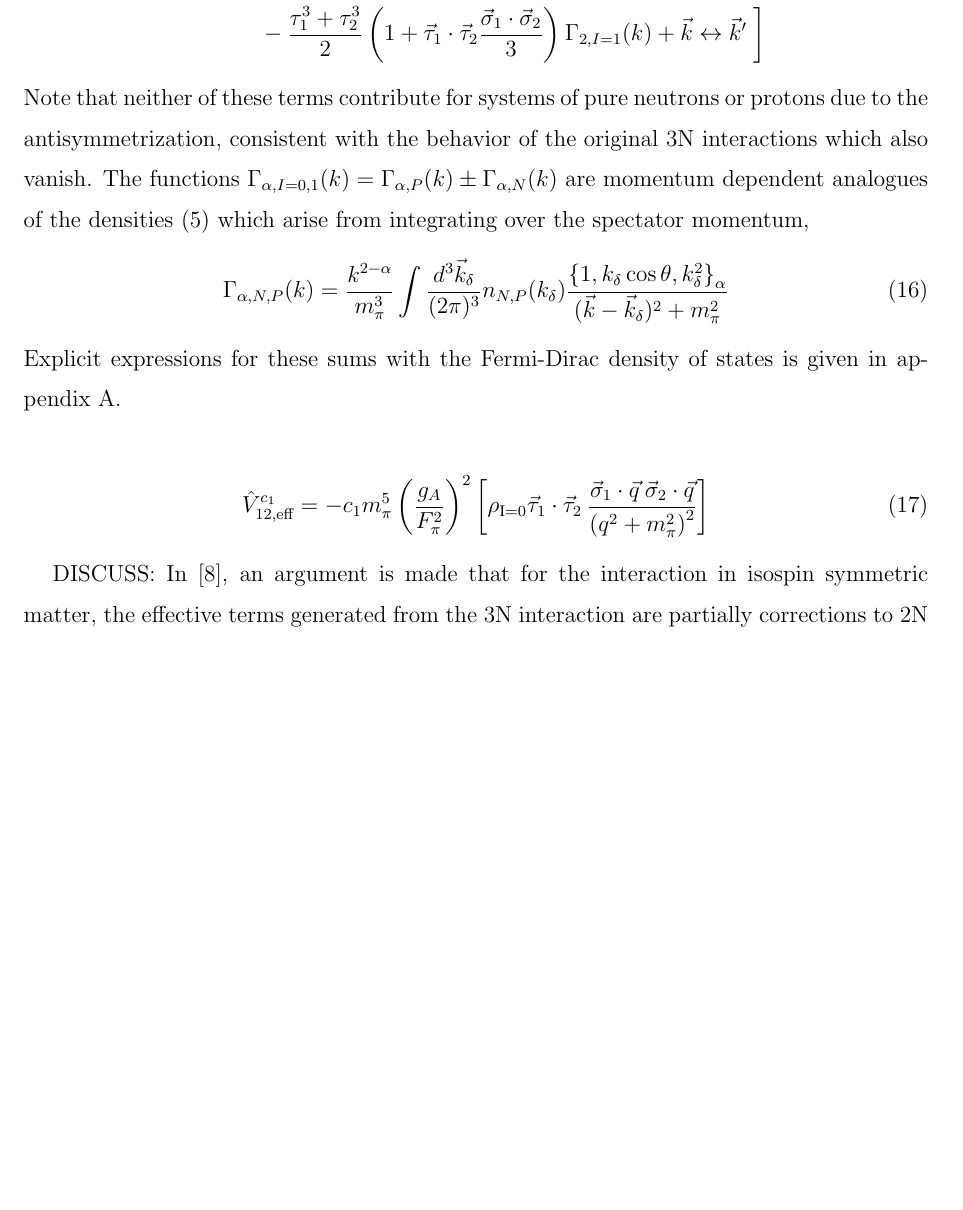
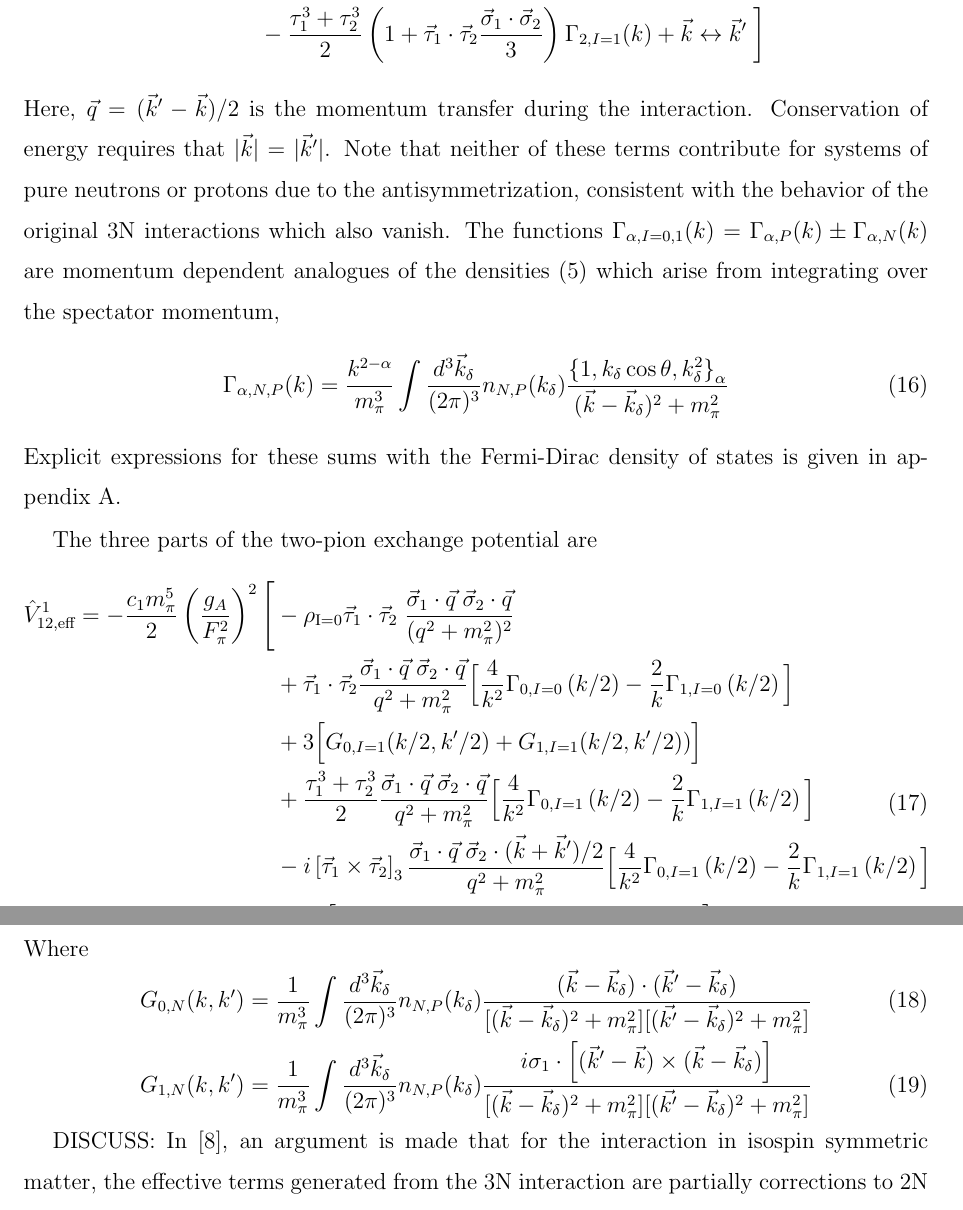
Before and after one commit to coryschillaci/3NTo2N, a LaTeX paper (main.tex): part of page 6 of 15 before the commit and two parts of pages 6 and 7 of 16 after it, the two joined at a grey line, cut so that both start at the same text, the shorter picture padded with empty space. Compiled offline with pdfLaTeX.

Commit message:
added V_1

```diff
--- a/main.tex
+++ b/main.tex
@@ -85,6 +85,8 @@
 \newcommand{\sigmatwo}{[\vec{\sigma}_1\otimes\vec{\sigma}_2]_2}
 \newcommand{\sigmaone}{[\vec{\sigma}_1\otimes\vec{\sigma}_2]_1}
 \newcommand{\sigmacross}{\vec{\sigma}_1\times\vec{\sigma}_2}
+
+\newcommand{\Gam}[3]{\Gamma_{#1, I=#2}\left(#3\right)}
 
 \newcommand{\fracphantom}{\vphantom{\frac{1}{1}}}
 
@@ -251,14 +253,28 @@ We therefore expect that the $P=0$ approximation is valid for many-body calculat
 + \vec{k}\leftrightarrow\vec{k}'\left.\fracphantom\right]
  \end{split}
  \end{align}
-Note that neither of these terms contribute for systems of pure neutrons or protons due to the antisymmetrization, consistent with the behavior of the original 3N interactions which also vanish. The functions $\Gamma_{\alpha,I=0,1}(k)=\Gamma_{\alpha,P}(k)\pm\Gamma_{\alpha,N}(k)$ are momentum dependent analogues of the densities \eqref{eq:densities} which arise from integrating over the spectator momentum,
+Here, $\vec{q}=(\vec{k}'-\vec{k})/2$ is the momentum transfer during the interaction. Conservation of energy requires that $|\vec{k}|=|\vec{k}'|$. Note that neither of these terms contribute for systems of pure neutrons or protons due to the antisymmetrization, consistent with the behavior of the original 3N interactions which also vanish. The functions $\Gamma_{\alpha,I=0,1}(k)=\Gamma_{\alpha,P}(k)\pm\Gamma_{\alpha,N}(k)$ are momentum dependent analogues of the densities \eqref{eq:densities} which arise from integrating over the spectator momentum,
 \begin{equation}
 \Gamma_{\alpha,N,P}(k) = \frac{k^{2-\alpha}}{m_\pi^3}\int\frac{d^3\vec{k}_\delta}{(2\pi)^3} n_{N,P}(k_\delta) \frac{\left\{1,k_\delta\cos\theta,k_\delta^2\right\}_\alpha}{(\vec{k}-\vec{k}_\delta)^2+m_\pi^2}
 \end{equation}
 Explicit expressions for these sums with the Fermi-Dirac density of states is given in appendix~\ref{app:momSums}.
 
+The three parts of the two-pion exchange potential are
+\begin{equation}\begin{split}
+ \veff^1 = - \frac{c_1 m_\pi^5}{2} \left(\frac{g_A}{F_\pi^2}\right)^2
+ \Bigg[& -\rhozero \taudot \; \frac{\vec{\sigma}_1\cdot\vec{q}\;\vec{\sigma}_2\cdot\vec{q}}{(q^2+m_\pi^2)^2} \\
+ &+ \taudot \frac{\vec{\sigma}_1 \cdot \vec{q}\; \vec{\sigma}_2\cdot \vec{q}}{q^2+m_\pi^2}\Big[\frac{4}{k^2}\Gam{0}{0}{k/2}-\frac{2}{k}\Gam{1}{0}{k/2}\Big] \\
+ & +3 \Big[ G_{0,I=1}(k/2,k'/2)+G_{1,I=1}(k/2,k'/2)) \Big] \\
+ &+\tauplusthree \frac{\vec{\sigma}_1 \cdot \vec{q}\; \vec{\sigma}_2\cdot \vec{q}}{q^2+m_\pi^2}\Big[\frac{4}{k^2}\Gam{0}{1}{k/2}-\frac{2}{k}\Gam{1}{1}{k/2}\Big] \\
+ &- i \taucrossthree  \frac{\vec{\sigma}_1 \cdot \vec{q}\; \vec{\sigma}_2\cdot (\vec{k}+\vec{k}')/2}{q^2+m_\pi^2}\Big[\frac{4}{k^2}\Gam{0}{1}{k/2}-\frac{2}{k}\Gam{1}{1}{k/2}\Big]  \\
+ & -\tau_1^3 \Big[ G_{0,I=1}(k/2,k'/2)+G_{1,I=1}(k/2,k'/2)) \Big]
+ \end{split}
+ \end{equation}
+Where
 \begin{align}
- \veff^{c_1}=-&c_1 m_\pi^5\left(\frac{g_A}{F_\pi^2}\right)^2 \left[ \rhozero\vec{\tau}_1\cdot\vec{\tau}_2 \:\frac{\vec{\sigma}_1\cdot\vec{q}\:\vec{\sigma}_2\cdot\vec{q} }{\left(q^2+m_\pi^2\right)^2} \right]
+G_{0,N}(k,k') & = \frac{1}{m_\pi^3}\int\frac{d^3\vec{k}_\delta}{(2\pi)^3} n_{N,P}(k_\delta) \frac{(\vec{k}-\vec{k}_\delta)\cdot(\vec{k}'-\vec{k}_\delta) }{[(\vec{k}-\vec{k}_\delta)^2+m_\pi^2][(\vec{k'}-\vec{k}_\delta)^2+m_\pi^2]} \\
+%
+G_{1,N}(k,k') & = \frac{1}{m_\pi^3}\int\frac{d^3\vec{k}_\delta}{(2\pi)^3} n_{N,P}(k_\delta) \frac{i\sigma_1\cdot\left[(\vec{k}'-\vec{k})\times(\vec{k}-\vec{k}_\delta)\right] }{[(\vec{k}-\vec{k}_\delta)^2+m_\pi^2][(\vec{k'}-\vec{k}_\delta)^2+m_\pi^2]}
 \end{align}
 
 DISCUSS: In \cite{PhysRevC.81.024002}, an argument is made that for the interaction in isospin symmetric matter, the effective terms generated from the 3N interaction are partially corrections to 2N 1PE. In particular, $c_D$ term reduces (eqn 24) and $c_E$ enhances (eqn 11)
```
